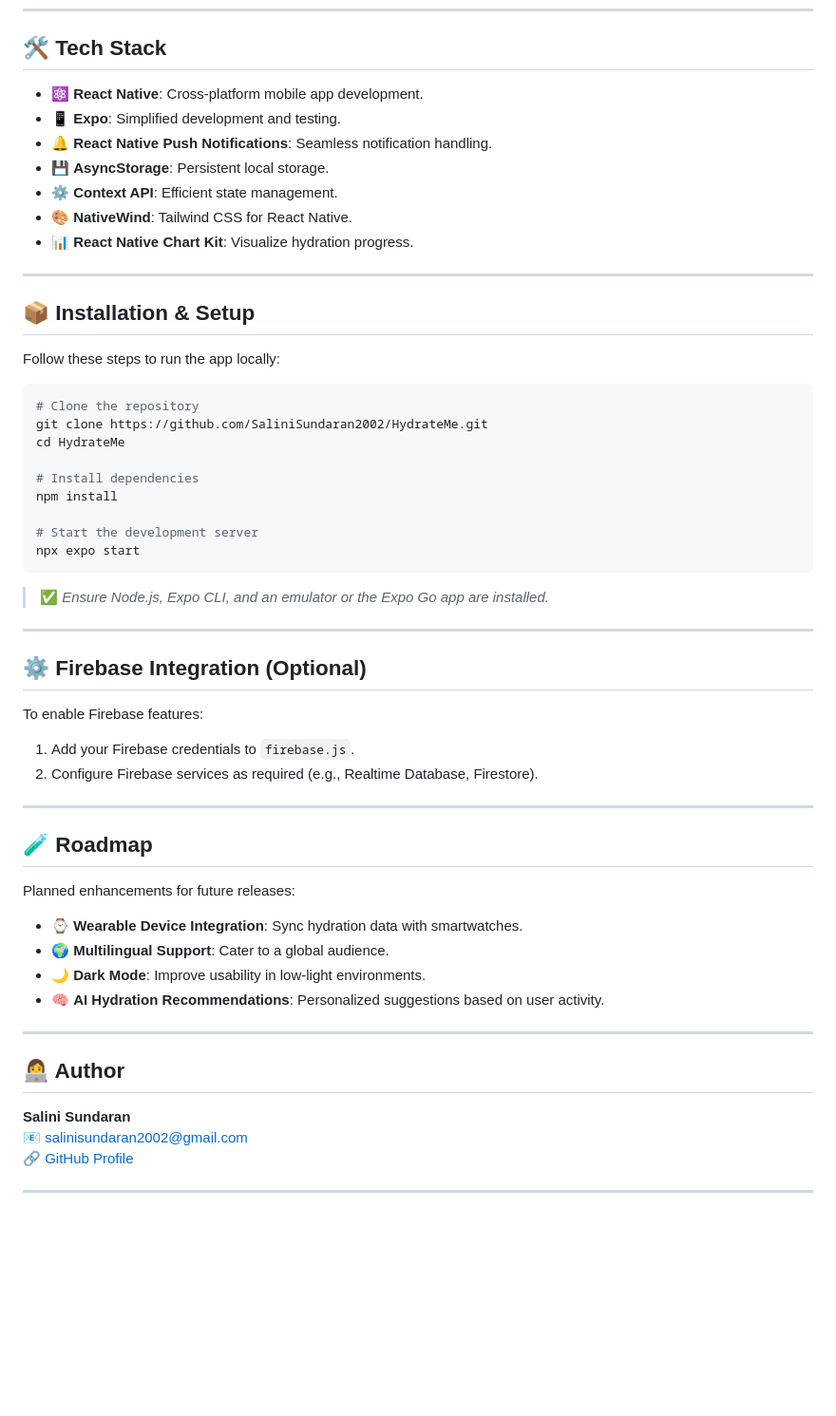
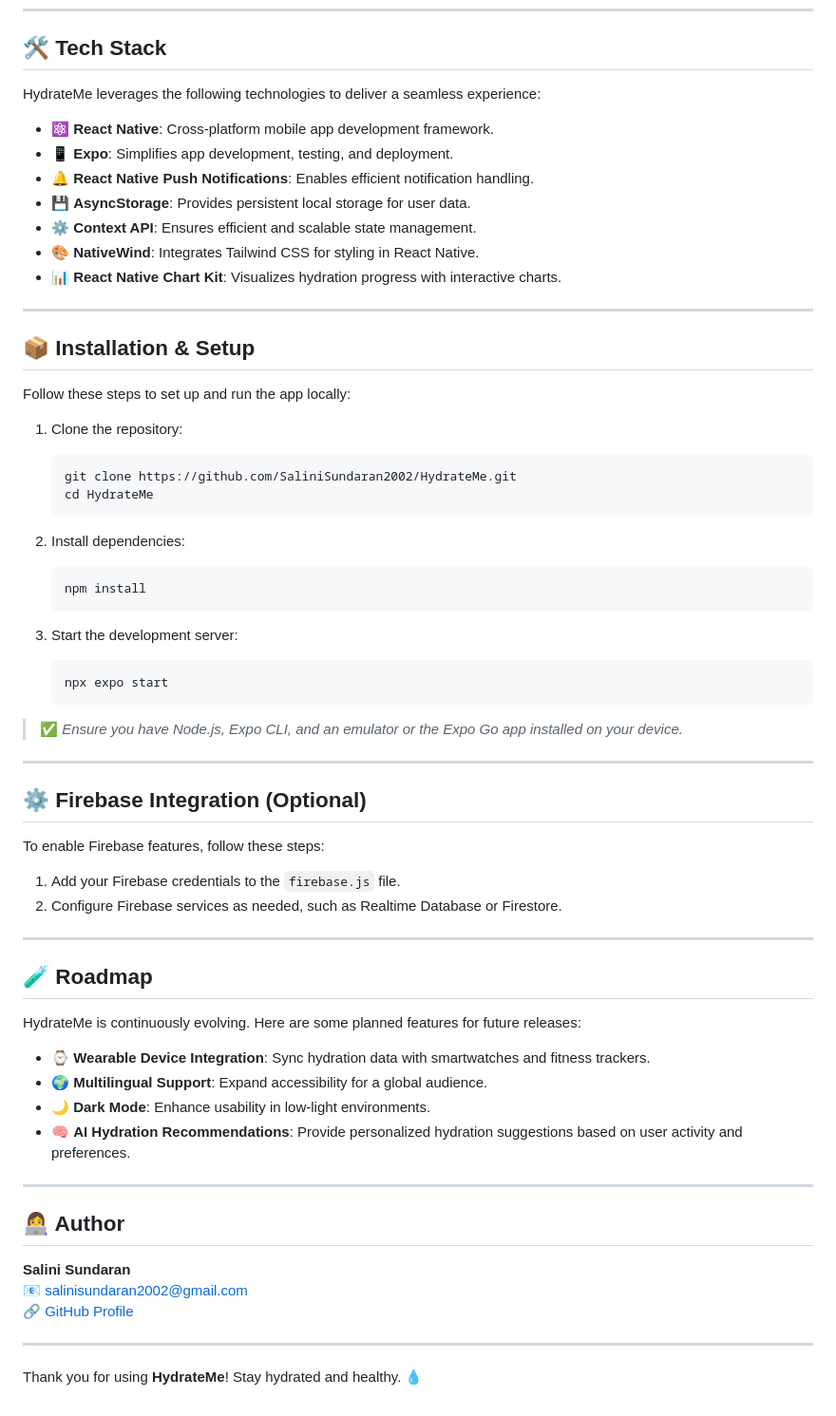
Before and after one commit to SaliniSundaran2002/HydrateMe, a Markdown page: README.md, the part around the change printed below. Shown: that part at 95% size. Rendered like a GitHub page; blank space fills up the shorter version.

````diff
--- a/README.md
+++ b/README.md
@@ -33,51 +41,59 @@
 
 ## 🛠️ Tech Stack
 
-- ⚛️ **React Native**: Cross-platform mobile app development.
-- 📱 **Expo**: Simplified development and testing.
-- 🔔 **React Native Push Notifications**: Seamless notification handling.
-- 💾 **AsyncStorage**: Persistent local storage.
-- ⚙️ **Context API**: Efficient state management.
-- 🎨 **NativeWind**: Tailwind CSS for React Native.
-- 📊 **React Native Chart Kit**: Visualize hydration progress.
+HydrateMe leverages the following technologies to deliver a seamless experience:
+
+- ⚛️ **React Native**: Cross-platform mobile app development framework.
+- 📱 **Expo**: Simplifies app development, testing, and deployment.
+- 🔔 **React Native Push Notifications**: Enables efficient notification handling.
+- 💾 **AsyncStorage**: Provides persistent local storage for user data.
+- ⚙️ **Context API**: Ensures efficient and scalable state management.
+- 🎨 **NativeWind**: Integrates Tailwind CSS for styling in React Native.
+- 📊 **React Native Chart Kit**: Visualizes hydration progress with interactive charts.
 
 ---
 
 ## 📦 Installation & Setup
 
-Follow these steps to run the app locally:
+Follow these steps to set up and run the app locally:
 
-```bash
-# Clone the repository
-git clone https://github.com/SaliniSundaran2002/HydrateMe.git
-cd HydrateMe
+1. Clone the repository:
+    ```bash
+    git clone https://github.com/SaliniSundaran2002/HydrateMe.git
+    cd HydrateMe
+    ```
 
-# Install dependencies
-npm install
+2. Install dependencies:
+    ```bash
+    npm install
+    ```
 
-# Start the development server
-npx expo start
-```
+3. Start the development server:
+    ```bash
+    npx expo start
+    ```
 
-> ✅ *Ensure Node.js, Expo CLI, and an emulator or the Expo Go app are installed.*
+> ✅ *Ensure you have Node.js, Expo CLI, and an emulator or the Expo Go app installed on your device.*
 
 ---
 
 ## ⚙️ Firebase Integration (Optional)
 
-To enable Firebase features:
-1. Add your Firebase credentials to `firebase.js`.
-2. Configure Firebase services as required (e.g., Realtime Database, Firestore).
+To enable Firebase features, follow these steps:
+
+1. Add your Firebase credentials to the `firebase.js` file.
+2. Configure Firebase services as needed, such as Realtime Database or Firestore.
 
 ---
 
 ## 🧪 Roadmap
 
-Planned enhancements for future releases:
-- ⌚ **Wearable Device Integration**: Sync hydration data with smartwatches.
-- 🌍 **Multilingual Support**: Cater to a global audience.
-- 🌙 **Dark Mode**: Improve usability in low-light environments.
-- 🧠 **AI Hydration Recommendations**: Personalized suggestions based on user activity.
+HydrateMe is continuously evolving. Here are some planned features for future releases:
+
+- ⌚ **Wearable Device Integration**: Sync hydration data with smartwatches and fitness trackers.
+- 🌍 **Multilingual Support**: Expand accessibility for a global audience.
+- 🌙 **Dark Mode**: Enhance usability in low-light environments.
+- 🧠 **AI Hydration Recommendations**: Provide personalized hydration suggestions based on user activity and preferences.
 
 ---
 
@@ -88,3 +104,6 @@ Planned enhancements for future releases:
 🔗 [GitHub Profile](https://github.com/SaliniSundaran2002)
 
 ---
+
+
+Thank you for using **HydrateMe**! Stay hydrated and healthy. 💧
````
Also changed, not shown: other parts of README.md (+20 -12 lines), screenshots/about.jpg (added), screenshots/home.jpg (added), screenshots/index.jpg (added), screenshots/setGoal.jpg (added), 8 other files.
